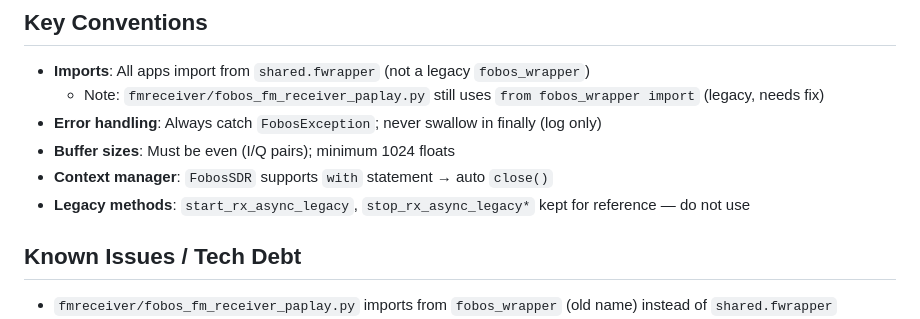
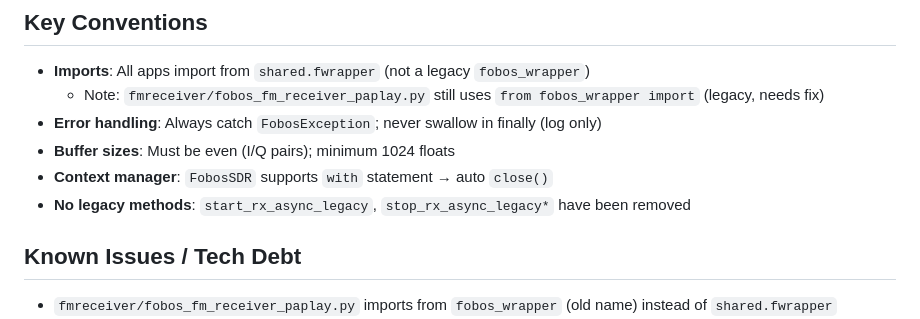
Before and after one commit to inprimex/pfobos, a Markdown page: CLAUDE.md, the part around the change. Drawn GitHub-style.

Commit message:
Update CLAUDE.md: fix legacy methods note after removal
Co-Authored-By: Claude Sonnet 4.6 <noreply@anthropic.com>

```diff
--- a/CLAUDE.md
+++ b/CLAUDE.md
@@ -97,7 +97,7 @@ python -m fmreceiver.fobos_fm_receiver -f 95.5 -g 12
 - **Error handling**: Always catch `FobosException`; never swallow in finally (log only)
 - **Buffer sizes**: Must be even (I/Q pairs); minimum 1024 floats
 - **Context manager**: `FobosSDR` supports `with` statement → auto `close()`
-- **Legacy methods**: `start_rx_async_legacy`, `stop_rx_async_legacy*` kept for reference — do not use
+- **No legacy methods**: `start_rx_async_legacy`, `stop_rx_async_legacy*` have been removed
 
 ## Known Issues / Tech Debt
 
```
